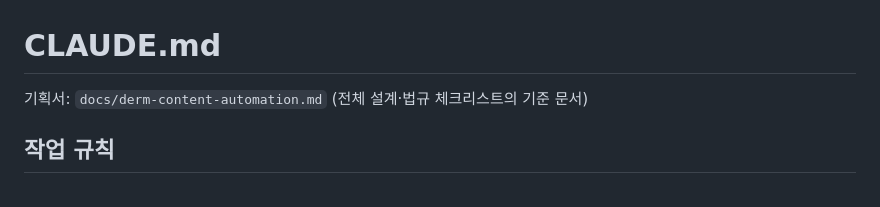
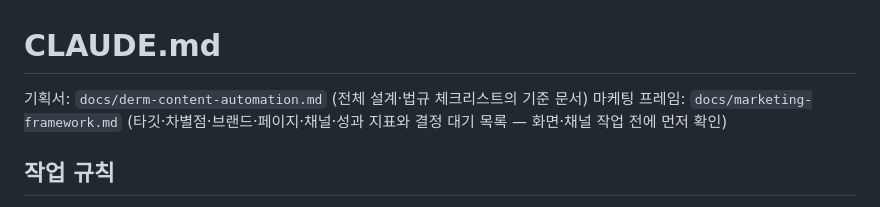
Before and after one commit to unitedrk10-sudo/skin-marketing, a Markdown page: CLAUDE.md, the part around the change. Rendered like a GitHub page.

Commit message:
Docs: marketing framework (strategy, brand, pages, channels, metrics, open decisions)
Co-Authored-By: Claude Opus 5.5 <noreply@anthropic.com>

```diff
--- a/CLAUDE.md
+++ b/CLAUDE.md
@@ -1,6 +1,7 @@
 # CLAUDE.md
 
 기획서: `docs/derm-content-automation.md` (전체 설계·법규 체크리스트의 기준 문서)
+마케팅 프레임: `docs/marketing-framework.md` (타깃·차별점·브랜드·페이지·채널·성과 지표와 결정 대기 목록 — 화면·채널 작업 전에 먼저 확인)
 
 ## 작업 규칙
 - 개발은 Claude Code 대화 세션으로, 운영은 Hermes가 한다. 운영 중 Claude 는 워커가 부르는 초안 작성 단계(`claude -p`, `llm.py` provider `claude_cli`)로만 쓴다. 스크립트는 사람 개입 없이 CLI로 단독 실행 가능해야 한다.
```
Also changed, not shown: docs/marketing-framework.md (added, +100 -0 lines).
